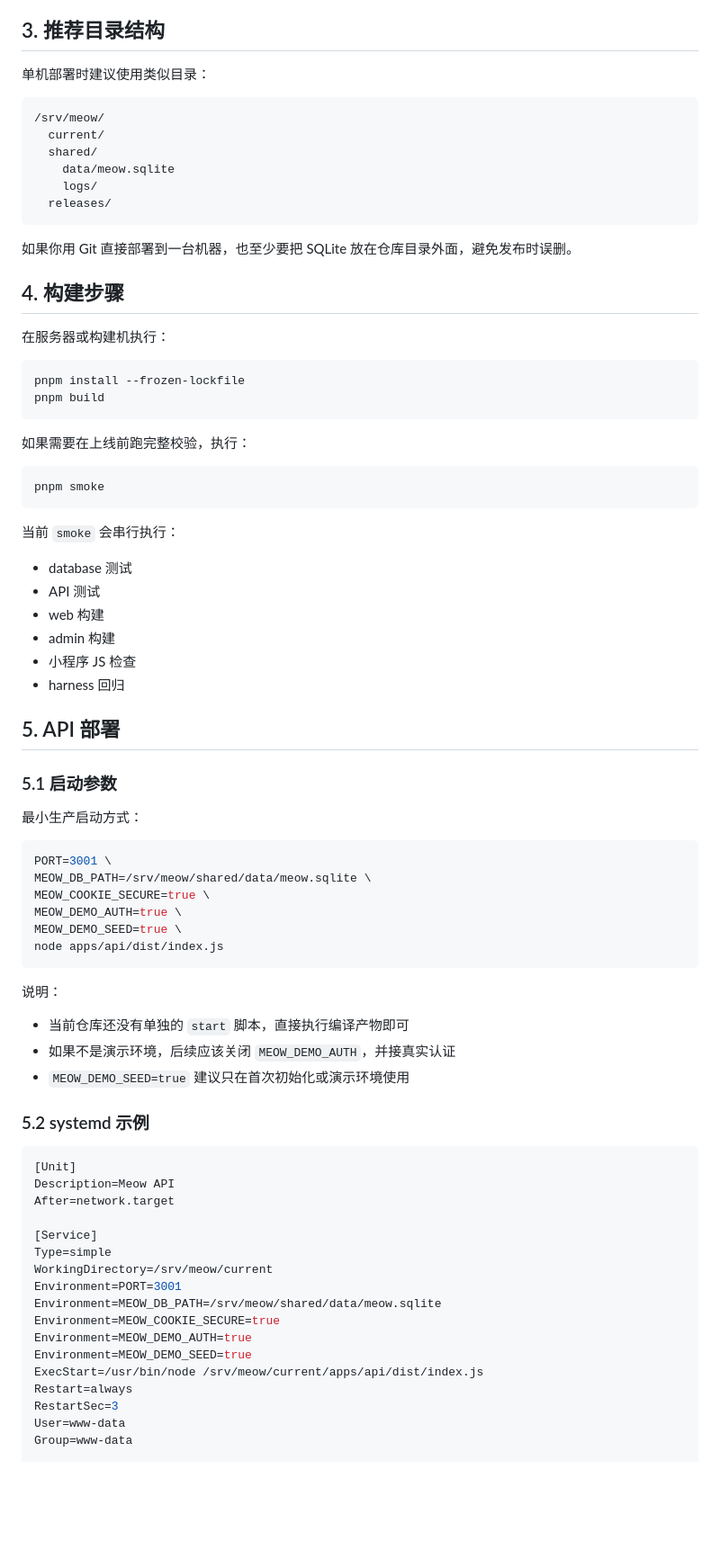
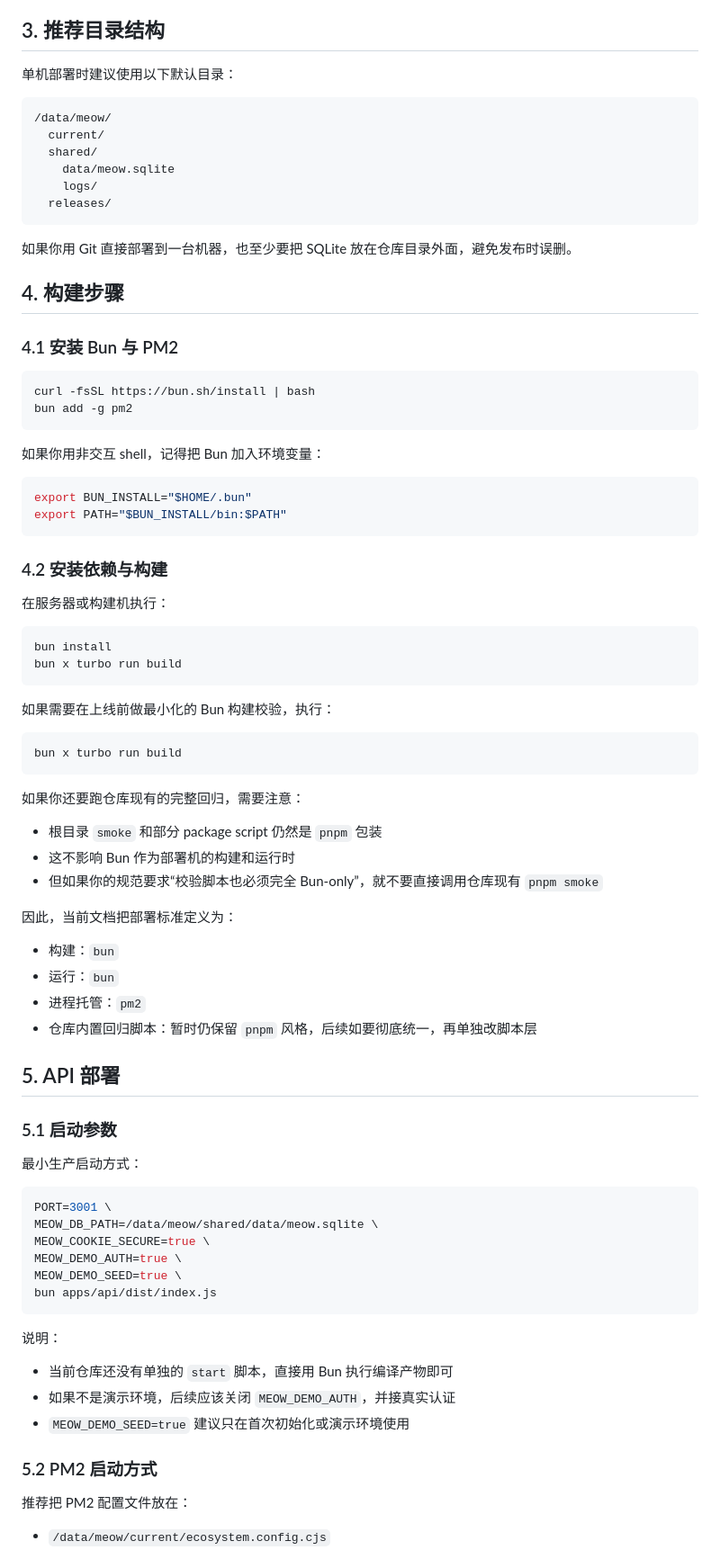
Before and after one commit to tans/meow, a Markdown page: docs/deployment.md, the part around one of its changes. Shown at 90% size. Rendered like a GitHub page; blank space fills up the shorter version.

Commit message:
docs: update deployment guide for bun and pm2

````diff
--- a/docs/deployment.md
+++ b/docs/deployment.md
@@ -72,10 +77,10 @@ API 当前实际使用的环境变量如下：
 
 ## 3. 推荐目录结构
 
-单机部署时建议使用类似目录：
+单机部署时建议使用以下默认目录：
 
 ```text
-/srv/meow/
+/data/meow/
   current/
   shared/
     data/meow.sqlite
@@ -87,27 +92,47 @@ API 当前实际使用的环境变量如下：
 
 ## 4. 构建步骤
 
+### 4.1 安装 Bun 与 PM2
+
+```bash
+curl -fsSL https://bun.sh/install | bash
+bun add -g pm2
+```
+
+如果你用非交互 shell，记得把 Bun 加入环境变量：
+
+```bash
+export BUN_INSTALL="$HOME/.bun"
+export PATH="$BUN_INSTALL/bin:$PATH"
+```
+
+### 4.2 安装依赖与构建
+
 在服务器或构建机执行：
 
 ```bash
-pnpm install --frozen-lockfile
-pnpm build
+bun install
+bun x turbo run build
 ```
 
-如果需要在上线前跑完整校验，执行：
+如果需要在上线前做最小化的 Bun 构建校验，执行：
 
 ```bash
-pnpm smoke
+bun x turbo run build
 ```
 
-当前 `smoke` 会串行执行：
+如果你还要跑仓库现有的完整回归，需要注意：
 
-- database 测试
-- API 测试
-- web 构建
-- admin 构建
-- 小程序 JS 检查
-- harness 回归
+- 根目录 `smoke` 和部分 package script 仍然是 `pnpm` 包装
+- 这不影响 Bun 作为部署机的构建和运行时
+- 但如果你的规范要求“校验脚本也必须完全 Bun-only”，就不要直接调用仓库现有 `pnpm smoke`
+
+因此，当前文档把部署标准定义为：
+
+- 构建：`bun`
+- 运行：`bun`
+- 进程托管：`pm2`
+- 仓库内置回归脚本：暂时仍保留 `pnpm` 风格，后续如要彻底统一，再单独改脚本层
 
 ## 5. API 部署
 
@@ -117,37 +142,22 @@ pnpm smoke
 
 ```bash
 PORT=3001 \
-MEOW_DB_PATH=/srv/meow/shared/data/meow.sqlite \
+MEOW_DB_PATH=/data/meow/shared/data/meow.sqlite \
 MEOW_COOKIE_SECURE=true \
 MEOW_DEMO_AUTH=true \
 MEOW_DEMO_SEED=true \
-node apps/api/dist/index.js
+bun apps/api/dist/index.js
 ```
 
 说明：
 
-- 当前仓库还没有单独的 `start` 脚本，直接执行编译产物即可
+- 当前仓库还没有单独的 `start` 脚本，直接用 Bun 执行编译产物即可
 - 如果不是演示环境，后续应该关闭 `MEOW_DEMO_AUTH`，并接真实认证
 - `MEOW_DEMO_SEED=true` 建议只在首次初始化或演示环境使用
 
-### 5.2 systemd 示例
+### 5.2 PM2 启动方式
 
-```ini
-[Unit]
-Description=Meow API
-After=network.target
+推荐把 PM2 配置文件放在：
 
-[Service]
-Type=simple
-WorkingDirectory=/srv/meow/current
-Environment=PORT=3001
-Environment=MEOW_DB_PATH=/srv/meow/shared/data/meow.sqlite
-Environment=MEOW_COOKIE_SECURE=true
-Environment=MEOW_DEMO_AUTH=true
-Environment=MEOW_DEMO_SEED=true
-ExecStart=/usr/bin/node /srv/meow/current/apps/api/dist/index.js
-Restart=always
-RestartSec=3
-User=www-data
-Group=www-data
+- `/data/meow/current/ecosystem.config.cjs`
 
````
Also changed, not shown: other parts of docs/deployment.md (+64 -10 lines).
